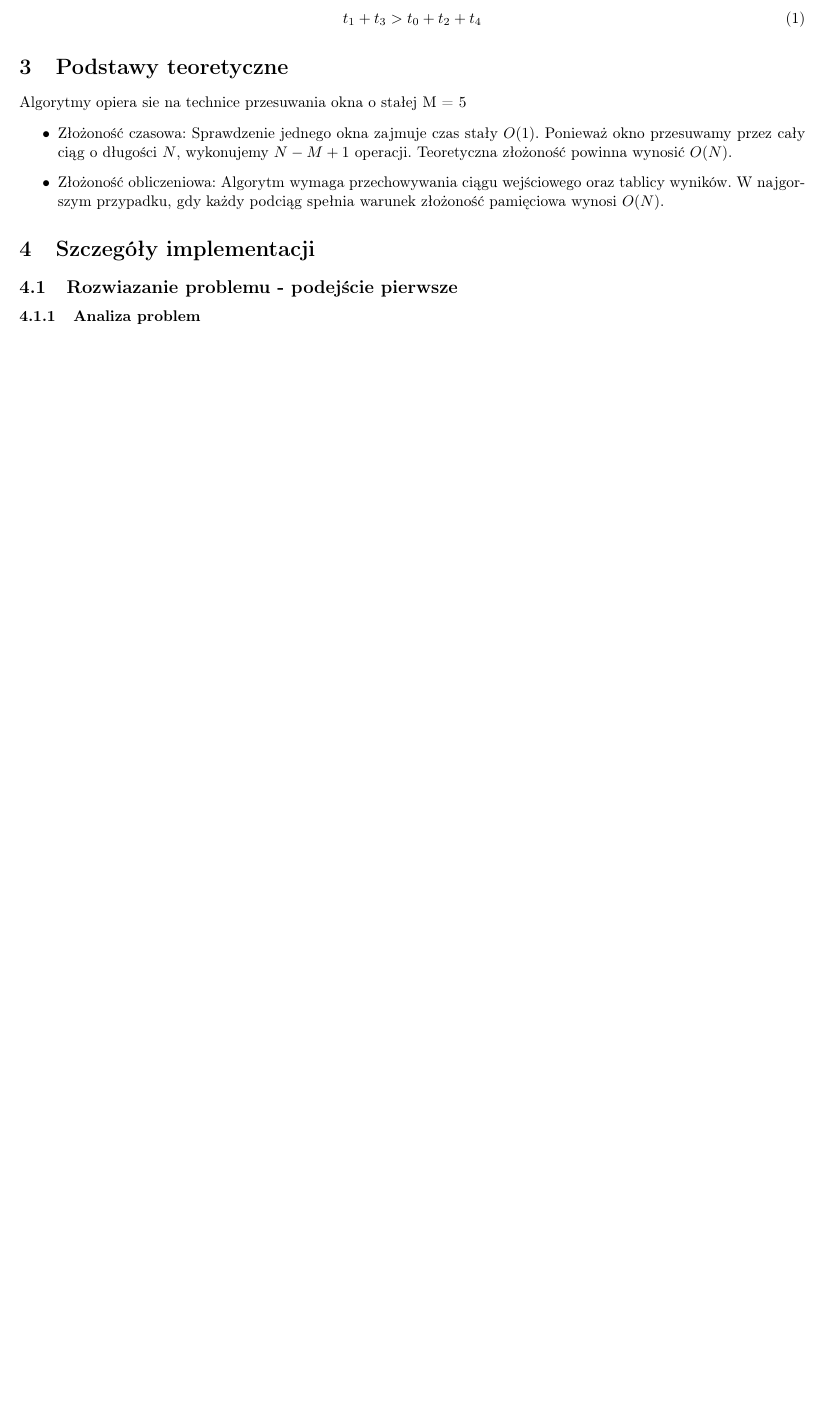
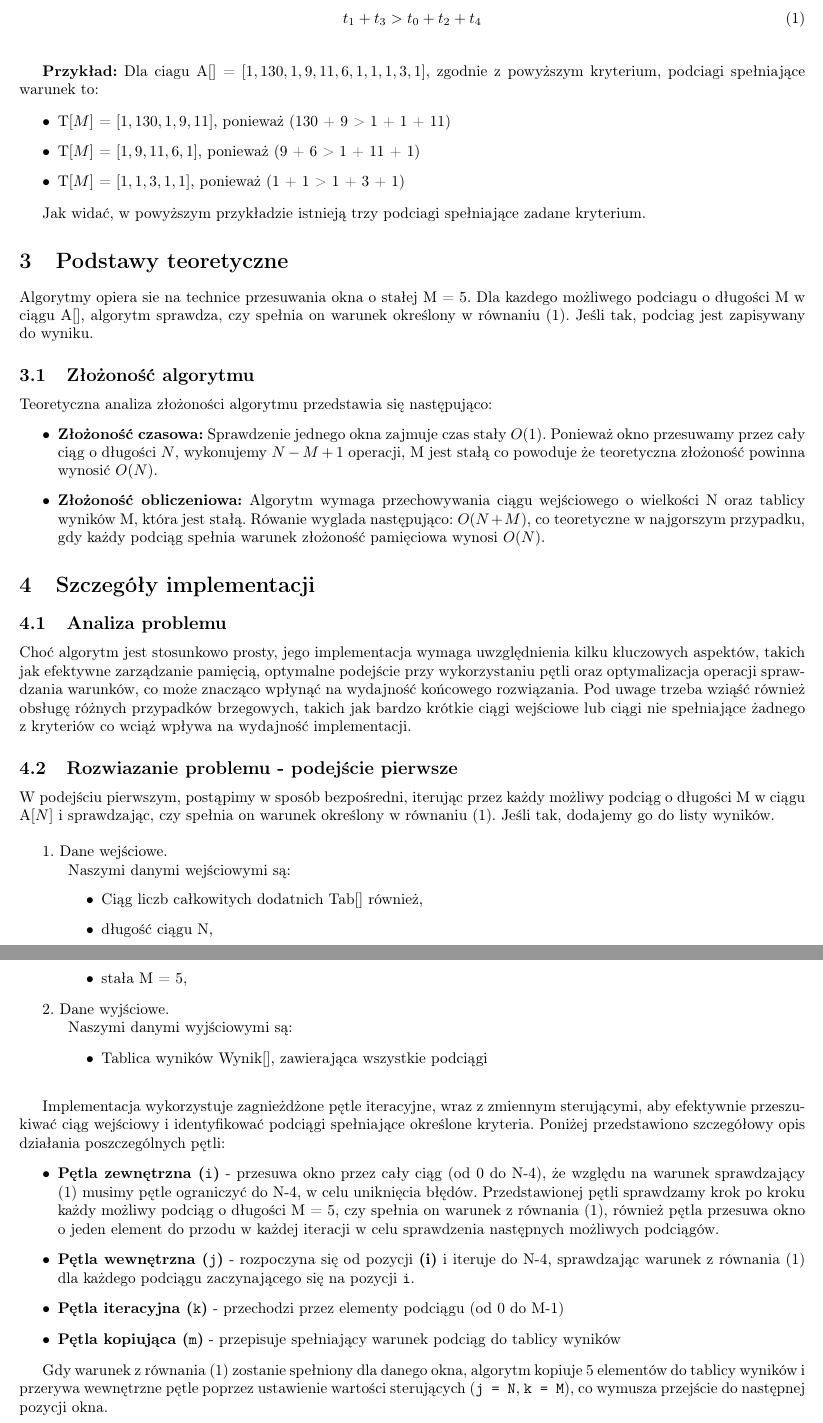
Before and after one commit to SansRozpierducha/P02_Mateusz_Dzialowski, a LaTeX document (latex/latex.tex): part of page 4 of 4 before the commit and two parts of pages 4 and 5 of 5 after it, the two joined at a grey line, cut so that both start at the same text, the shorter picture padded with empty space. Compiled offline with pdfLaTeX.

Commit message:
Ciąg dalszy pracy nad prokektem w latex

```diff
--- a/latex/latex.tex
+++ b/latex/latex.tex
@@ -78,23 +78,70 @@ Dla zadanego ciagu liczby całkowitych dodatnich ciagu A$[]$ o długości N, nal
 
 Dla, podciagu T$[]$ = $[t_0,t_1,t_2,t_3,t_4]$, warunek przyjmuje postać:
 
-\vspace{0.4cm}
+\vspace{0.6cm}
 
 \begin{equation}
     t_1 + t_3 > t_0 + t_2 + t_4
 \end{equation}
 
+\vspace{0.6cm}
+
+{\bfseries Przykład:} Dla ciagu A$[]$ = $[1, 130, 1, 9, 11, 6, 1, 1, 1, 3, 1]$, zgodnie z powyższym kryterium, podciagi spełniające warunek to:
+
+\begin{itemize}
+	\item T$[M]$ = $[1, 130, 1, 9, 11]$, ponieważ (130 + 9 > 1 + 1 + 11)
+	\item T$[M]$ = $[1, 9, 11, 6, 1]$, ponieważ (9 + 6 > 1 + 11 + 1)
+	\item T$[M]$ = $[1, 1, 3, 1, 1]$, ponieważ (1 + 1 > 1 + 3 + 1)
+\end{itemize}
+
+Jak widać, w powyższym przykładzie istnieją trzy podciagi spełniające zadane kryterium.
+
 \section{Podstawy teoretyczne}
 
-Algorytmy opiera sie na technice przesuwania okna o stałej M = 5
+Algorytmy opiera sie na technice przesuwania okna o stałej M = 5. Dla kazdego możliwego podciagu o długości M w ciągu A$[]$, algorytm sprawdza, czy spełnia on warunek określony w równaniu (1). Jeśli tak, podciag jest zapisywany do wyniku.
+\subsection{Złożoność algorytmu}
+Teoretyczna analiza złożoności algorytmu przedstawia się następująco:
 \begin{itemize}
-    \item Złożoność czasowa: Sprawdzenie jednego okna zajmuje czas stały $O(1)$. Ponieważ okno przesuwamy przez cały ciąg o długości $N$, wykonujemy $N-M+1$ operacji. Teoretyczna złożoność powinna wynosić $O(N)$.
-    \item Złożoność obliczeniowa: Algorytm wymaga przechowywania ciągu wejściowego oraz tablicy wyników. W najgorszym przypadku, gdy każdy podciąg spełnia warunek złożoność pamięciowa wynosi $O(N)$.
+    \item {\bfseries Złożoność czasowa:} Sprawdzenie jednego okna zajmuje czas stały $O(1)$. Ponieważ okno przesuwamy przez cały ciąg o długości $N$, wykonujemy $N-M+1$ operacji, M jest stałą co powoduje że teoretyczna złożoność powinna wynosić $O(N)$.
+    \item {\bfseries Złożoność obliczeniowa:} Algorytm wymaga przechowywania ciągu wejściowego o wielkości N oraz tablicy wyników M, która jest stałą. Rówanie wyglada następująco: $O(N+M)$, co teoretyczne w najgorszym przypadku, gdy każdy podciąg spełnia warunek złożoność pamięciowa wynosi $O(N)$.
 \end{itemize}
 
 \section{Szczegóły implementacji}
+\subsection{Analiza problemu}
+Choć algorytm jest stosunkowo prosty, jego implementacja wymaga uwzględnienia kilku kluczowych aspektów, takich jak efektywne zarządzanie pamięcią, optymalne podejście przy wykorzystaniu pętli oraz optymalizacja operacji sprawdzania warunków, co może znacząco wpłynąć na wydajność końcowego rozwiązania. Pod uwage trzeba wziąść również obsługę różnych przypadków brzegowych, takich jak bardzo krótkie ciągi wejściowe lub ciągi nie spełniające żadnego z kryteriów co wciąż wpływa na wydajność implementacji.
 \subsection{Rozwiazanie problemu - podejście pierwsze}
-\subsubsection{Analiza problem}
+W podejściu pierwszym, postąpimy w sposób bezpośredni, iterując przez każdy możliwy podciąg o długości M w ciągu A$[N]$ i sprawdzając, czy spełnia on warunek określony w równaniu (1). Jeśli tak, dodajemy go do listy wyników.
+
+\vspace{0.4cm}
+1. Dane wejściowe.\\
+\hspace*{1cm} Naszymi danymi wejściowymi są:
+\begin{itemize}
+	\setlength{\leftskip}{1cm}
+	\item Ciąg liczb całkowitych dodatnich Tab$[]$ również,
+	\item długość ciągu N,
+	\item stała M = 5,
+\end{itemize}
+
+	2. Dane wyjściowe.\\
+\hspace*{1cm} Naszymi danymi wyjściowymi są:
+\begin{itemize}
+	\setlength{\leftskip}{1cm}
+	\item Tablica wyników Wynik$[]$, zawierająca wszystkie podciągi
+\end{itemize}
+
+\vspace{0.4cm}
+
+Implementacja wykorzystuje zagnieżdżone pętle iteracyjne, wraz z zmiennym sterującymi, aby efektywnie przeszukiwać ciąg wejściowy i identyfikować podciągi spełniające określone kryteria. Poniżej przedstawiono szczegółowy opis działania poszczególnych pętli:
+\begin{itemize}
+    \item {\bfseries Pętla zewnętrzna (\texttt{i})} - przesuwa okno przez cały ciąg (od 0 do N-4), że względu na warunek sprawdzający (1) musimy pętle ograniczyć do N-4, w celu uniknięcia błędów. Przedstawionej pętli sprawdzamy krok po kroku każdy możliwy podciąg o długości M = 5, czy spełnia on warunek z równania (1), również pętla przesuwa okno o jeden element do przodu w każdej iteracji w celu sprawdzenia następnych możliwych podciągów.
+    \item {\bfseries Pętla wewnętrzna (\texttt{j})} - rozpoczyna się od pozycji {\bfseries (i)} i iteruje do N-4, sprawdzając warunek z równania (1) dla każdego podciągu zaczynającego się na pozycji \texttt{i}.
+    \item {\bfseries Pętla iteracyjna (\texttt{k})} - przechodzi przez elementy podciągu (od 0 do M-1)
+    \item {\bfseries Pętla kopiująca (\texttt{m})} - przepisuje spełniający warunek podciąg do tablicy wyników
+\end{itemize}
+
+Gdy warunek z równania (1) zostanie spełniony dla danego okna, algorytm kopiuje 5 elementów do tablicy wyników i przerywa wewnętrzne pętle poprzez ustawienie wartości sterujących (\texttt{j = N}, \texttt{k = M}), co wymusza przejście do następnej pozycji okna.
+
+
 
 
 
```
Also changed, not shown: latex/latex.pdf, latex/latex.tex (4 more changed lines), 10 other files.
